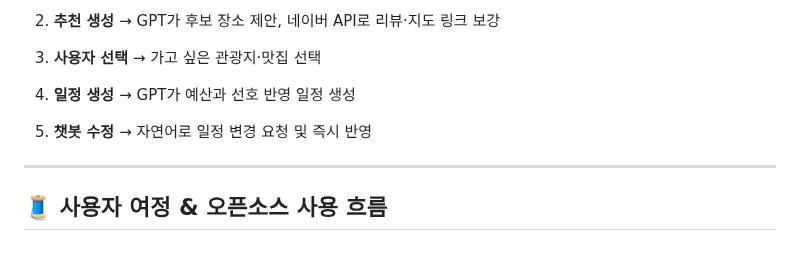
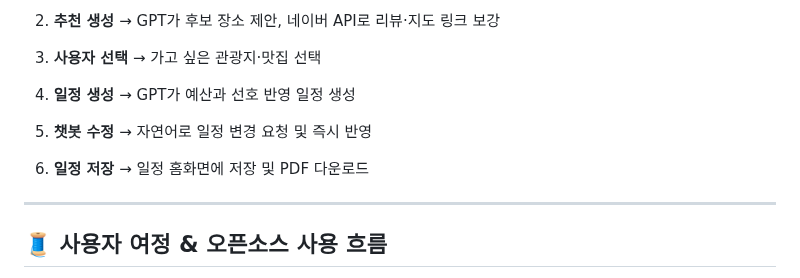
Before and after one commit to noproblemsu/JustGo-ai, a Markdown page: README.md, the part around the change. GitHub-like rendering; blank space fills up the shorter version.

```diff
--- a/README.md
+++ b/README.md
@@ -39,6 +39,8 @@
 4. **일정 생성**  → GPT가 예산과 선호 반영 일정 생성
 
 5. **챗봇 수정**  → 자연어로 일정 변경 요청 및 즉시 반영
+
+6. **일정 저장**  → 일정 홈화면에 저장 및 PDF 다운로드
 ---
 
 ## 🧵 사용자 여정 & 오픈소스 사용 흐름
```
